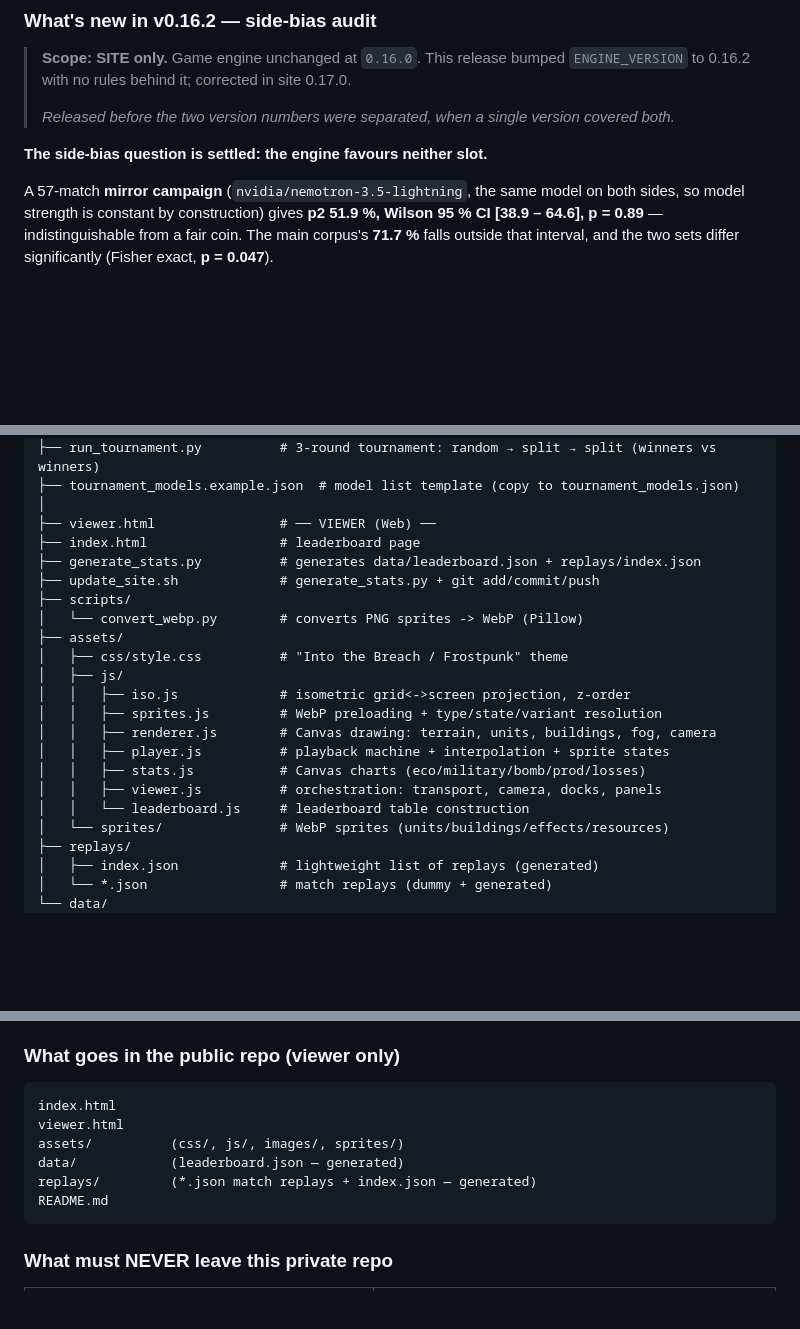
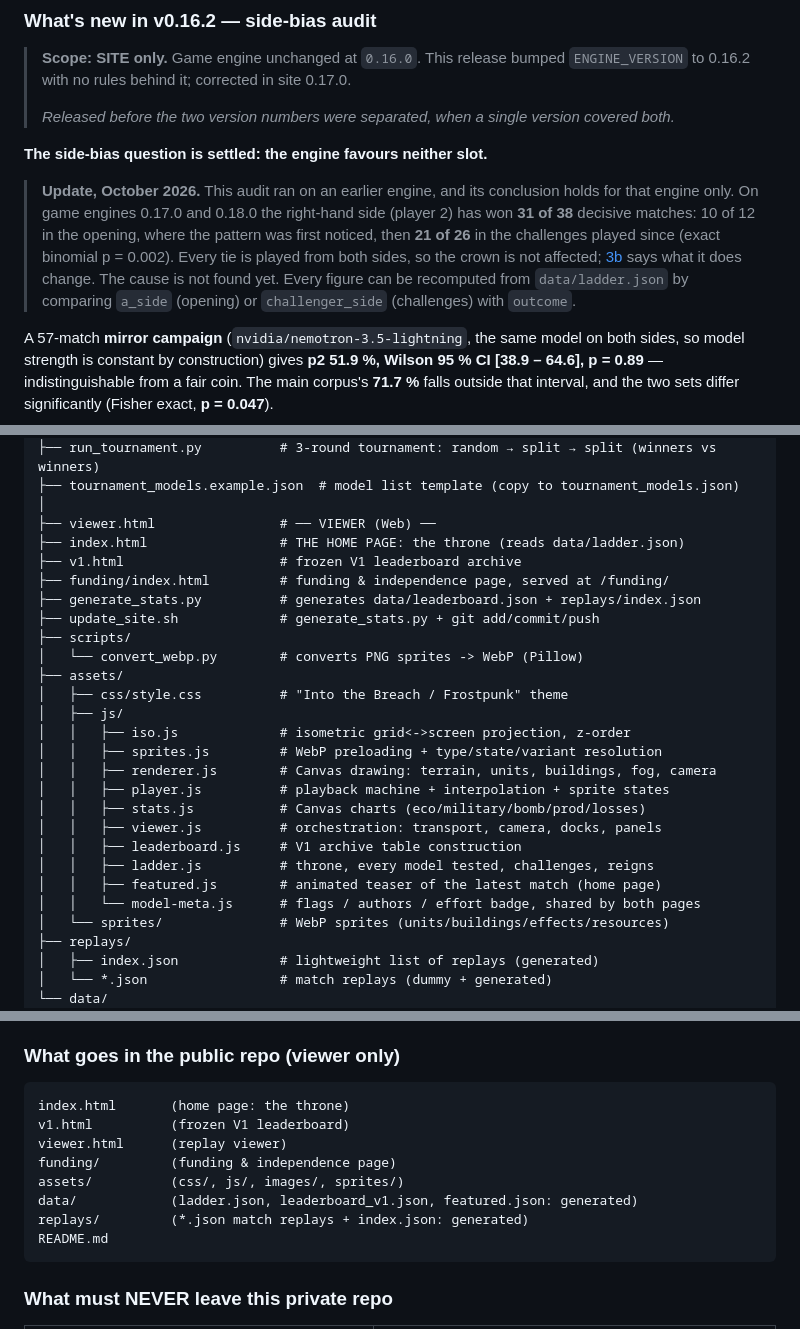
Before and after one commit to Macmachi/ageofllm-benchmark-viewer, a Markdown page: README.md, 3 parts joined by grey strips. GitHub-like rendering; folded sections open; blank space fills up the shorter version.

````diff
--- a/README.md
+++ b/README.md
@@ -212,6 +223,16 @@ compared inside that tie rather than over careers.
 > *Released before the two version numbers were separated, when a single version covered both.*
 
 **The side-bias question is settled: the engine favours neither slot.**
+
+> **Update, October 2026.** This audit ran on an earlier engine, and its
+> conclusion holds for that engine only. On game engines 0.17.0 and 0.18.0 the
+> right-hand side (player 2) has won **31 of 38** decisive matches: 10 of 12 in
+> the opening, where the pattern was first noticed, then **21 of 26** in the
+> challenges played since (exact binomial p = 0.002). Every tie is played from
+> both sides, so the crown is not affected; [3b](#3b-the-throne--format-and-scoring)
+> says what it does change. The cause is not found yet. Every figure can be
+> recomputed from `data/ladder.json` by comparing `a_side` (opening) or
+> `challenger_side` (challenges) with `outcome`.
 
 A 57-match **mirror campaign** (`nvidia/nemotron-3.5-lightning`, the same model
 on both sides, so model strength is constant by construction) gives **p2 51.9 %,
@@ -578,7 +599,9 @@ modern-war-v2/
 ├── tournament_models.example.json  # model list template (copy to tournament_models.json)
 │
 ├── viewer.html                # ── VIEWER (Web) ──
-├── index.html                 # leaderboard page
+├── index.html                 # THE HOME PAGE: the throne (reads data/ladder.json)
+├── v1.html                    # frozen V1 leaderboard archive
+├── funding/index.html         # funding & independence page, served at /funding/
 ├── generate_stats.py          # generates data/leaderboard.json + replays/index.json
 ├── update_site.sh             # generate_stats.py + git add/commit/push
 ├── scripts/
@@ -592,7 +615,10 @@ modern-war-v2/
 │   │   ├── player.js          # playback machine + interpolation + sprite states
 │   │   ├── stats.js           # Canvas charts (eco/military/bomb/prod/losses)
 │   │   ├── viewer.js          # orchestration: transport, camera, docks, panels
-│   │   └── leaderboard.js     # leaderboard table construction
+│   │   ├── leaderboard.js     # V1 archive table construction
+│   │   ├── ladder.js          # throne, every model tested, challenges, reigns
+│   │   ├── featured.js        # animated teaser of the latest match (home page)
+│   │   └── model-meta.js      # flags / authors / effort badge, shared by both pages
 │   └── sprites/               # WebP sprites (units/buildings/effects/resources)
 ├── replays/
 │   ├── index.json             # lightweight list of replays (generated)
@@ -1788,11 +1822,13 @@ shot. Old replays still render correctly (the viewer falls back to the static
 ### What goes in the public repo (viewer only)
 
 ```
-index.html
-viewer.html
+index.html       (home page: the throne)
+v1.html          (frozen V1 leaderboard)
+viewer.html      (replay viewer)
+funding/         (funding & independence page)
 assets/          (css/, js/, images/, sprites/)
-data/            (leaderboard.json — generated)
-replays/         (*.json match replays + index.json — generated)
+data/            (ladder.json, leaderboard_v1.json, featured.json: generated)
+replays/         (*.json match replays + index.json: generated)
 README.md
 ```
 
````
Also changed, not shown: other parts of README.md (+43 -23 lines).
